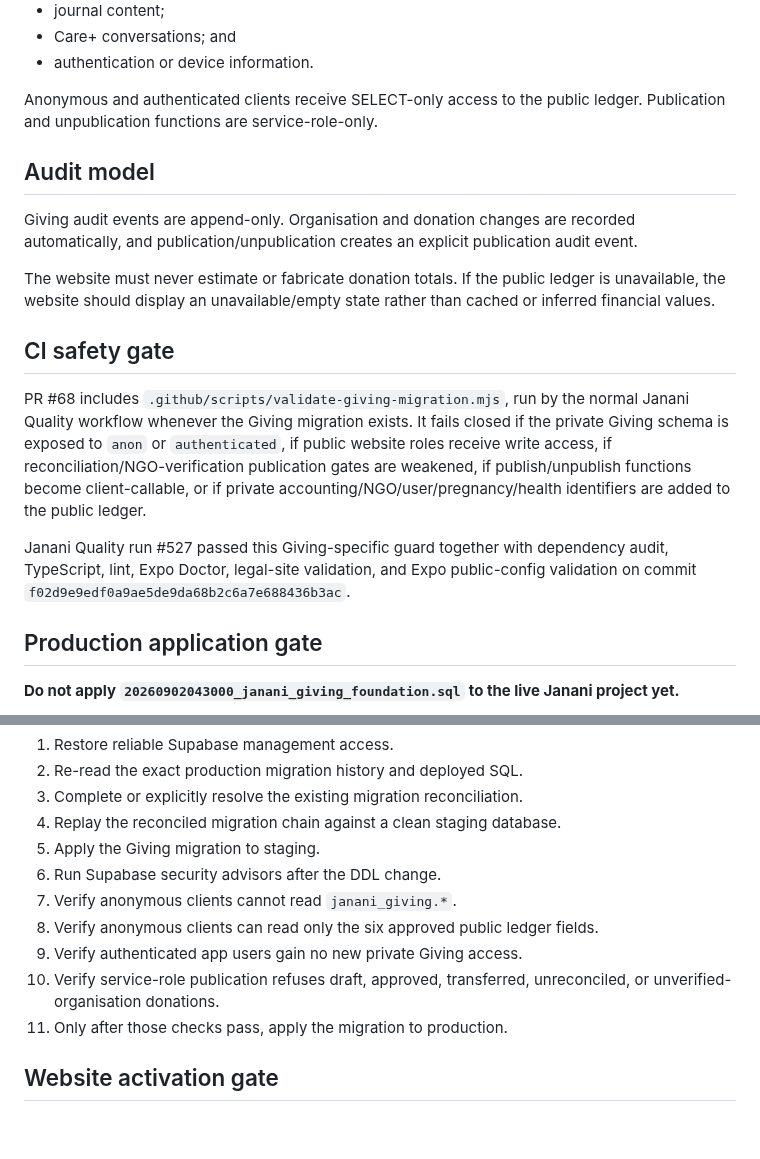
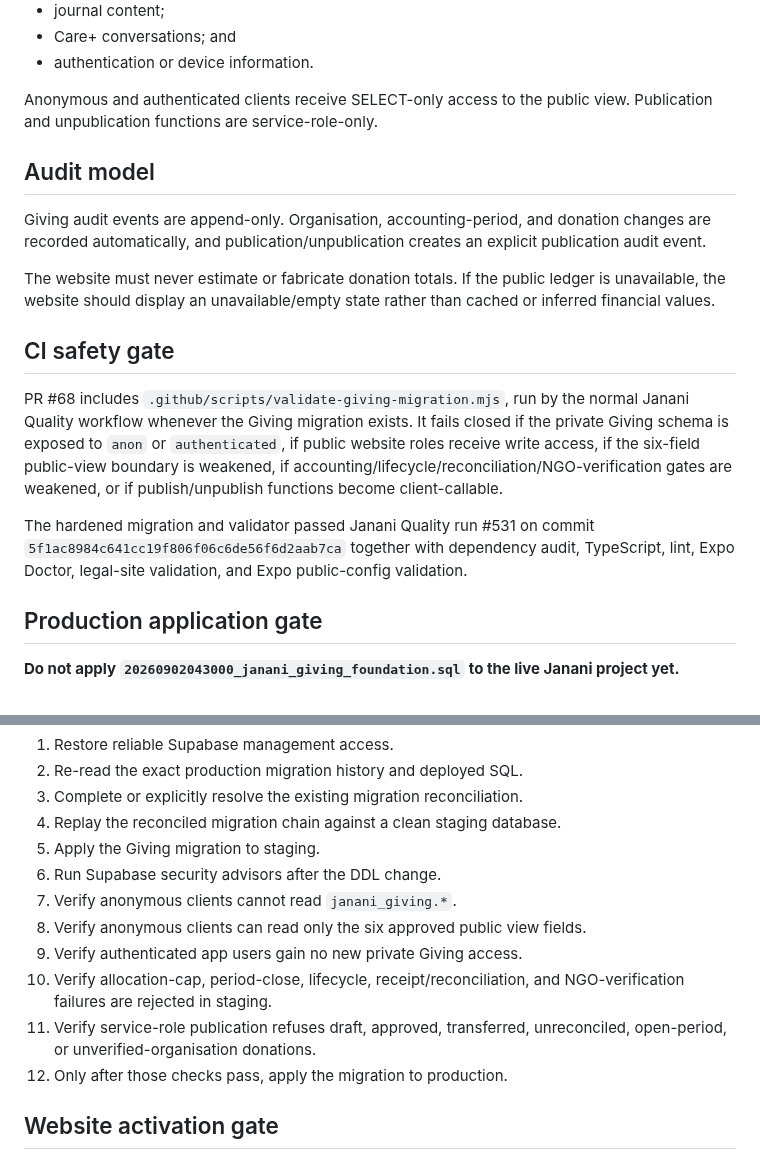
Before and after one commit to mkraja826/Janani, a Markdown page: docs/JANANI_GIVING_BACKEND_2026-09-02.md, 2 parts joined by grey strips. Drawn GitHub-style; blank space fills up the shorter version.

```diff
--- a/docs/JANANI_GIVING_BACKEND_2026-09-02.md
+++ b/docs/JANANI_GIVING_BACKEND_2026-09-02.md
@@ -87,19 +95,19 @@ The ledger deliberately excludes:
 - Care+ conversations; and
 - authentication or device information.
 
-Anonymous and authenticated clients receive SELECT-only access to the public ledger. Publication and unpublication functions are service-role-only.
+Anonymous and authenticated clients receive SELECT-only access to the public view. Publication and unpublication functions are service-role-only.
 
 ## Audit model
 
-Giving audit events are append-only. Organisation and donation changes are recorded automatically, and publication/unpublication creates an explicit publication audit event.
+Giving audit events are append-only. Organisation, accounting-period, and donation changes are recorded automatically, and publication/unpublication creates an explicit publication audit event.
 
 The website must never estimate or fabricate donation totals. If the public ledger is unavailable, the website should display an unavailable/empty state rather than cached or inferred financial values.
 
 ## CI safety gate
 
-PR #68 includes `.github/scripts/validate-giving-migration.mjs`, run by the normal Janani Quality workflow whenever the Giving migration exists. It fails closed if the private Giving schema is exposed to `anon` or `authenticated`, if public website roles receive write access, if reconciliation/NGO-verification publication gates are weakened, if publish/unpublish functions become client-callable, or if private accounting/NGO/user/pregnancy/health identifiers are added to the public ledger.
+PR #68 includes `.github/scripts/validate-giving-migration.mjs`, run by the normal Janani Quality workflow whenever the Giving migration exists. It fails closed if the private Giving schema is exposed to `anon` or `authenticated`, if public website roles receive write access, if the six-field public-view boundary is weakened, if accounting/lifecycle/reconciliation/NGO-verification gates are weakened, or if publish/unpublish functions become client-callable.
 
-Janani Quality run #527 passed this Giving-specific guard together with dependency audit, TypeScript, lint, Expo Doctor, legal-site validation, and Expo public-config validation on commit `f02d9e9edf0a9ae5de9da68b2c6a7e688436b3ac`.
+The hardened migration and validator passed Janani Quality run #531 on commit `5f1ac8984c641cc19f806f06c6de56f6d2aab7ca` together with dependency audit, TypeScript, lint, Expo Doctor, legal-site validation, and Expo public-config validation.
 
 ## Production application gate
 
@@ -114,10 +122,11 @@ The Janani repository still has an open migration-history reconciliation task fo
 5. Apply the Giving migration to staging.
 6. Run Supabase security advisors after the DDL change.
 7. Verify anonymous clients cannot read `janani_giving.*`.
-8. Verify anonymous clients can read only the six approved public ledger fields.
+8. Verify anonymous clients can read only the six approved public view fields.
 9. Verify authenticated app users gain no new private Giving access.
-10. Verify service-role publication refuses draft, approved, transferred, unreconciled, or unverified-organisation donations.
-11. Only after those checks pass, apply the migration to production.
+10. Verify allocation-cap, period-close, lifecycle, receipt/reconciliation, and NGO-verification failures are rejected in staging.
+11. Verify service-role publication refuses draft, approved, transferred, unreconciled, open-period, or unverified-organisation donations.
+12. Only after those checks pass, apply the migration to production.
 
 ## Website activation gate
 
```
Also changed, not shown: other parts of docs/JANANI_GIVING_BACKEND_2026-09-02.md (+18 -10 lines).
